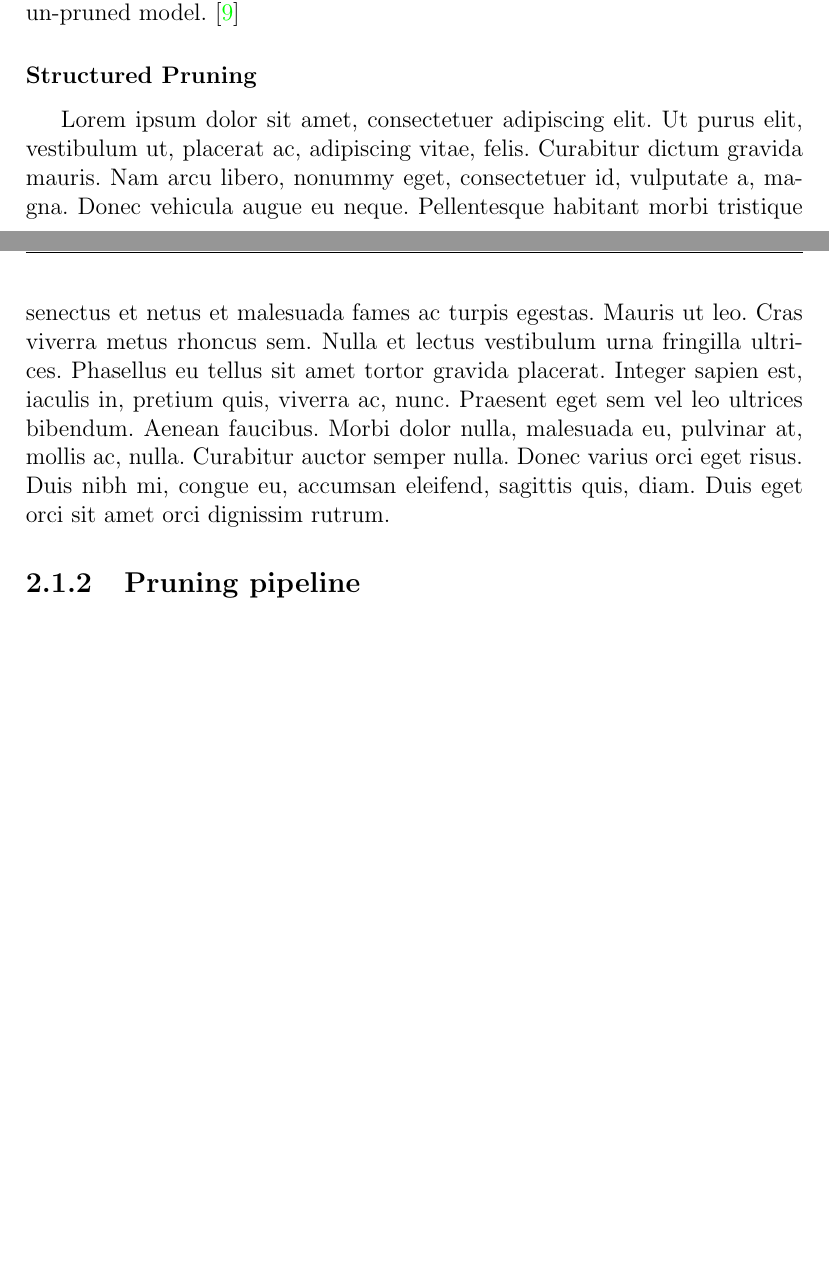
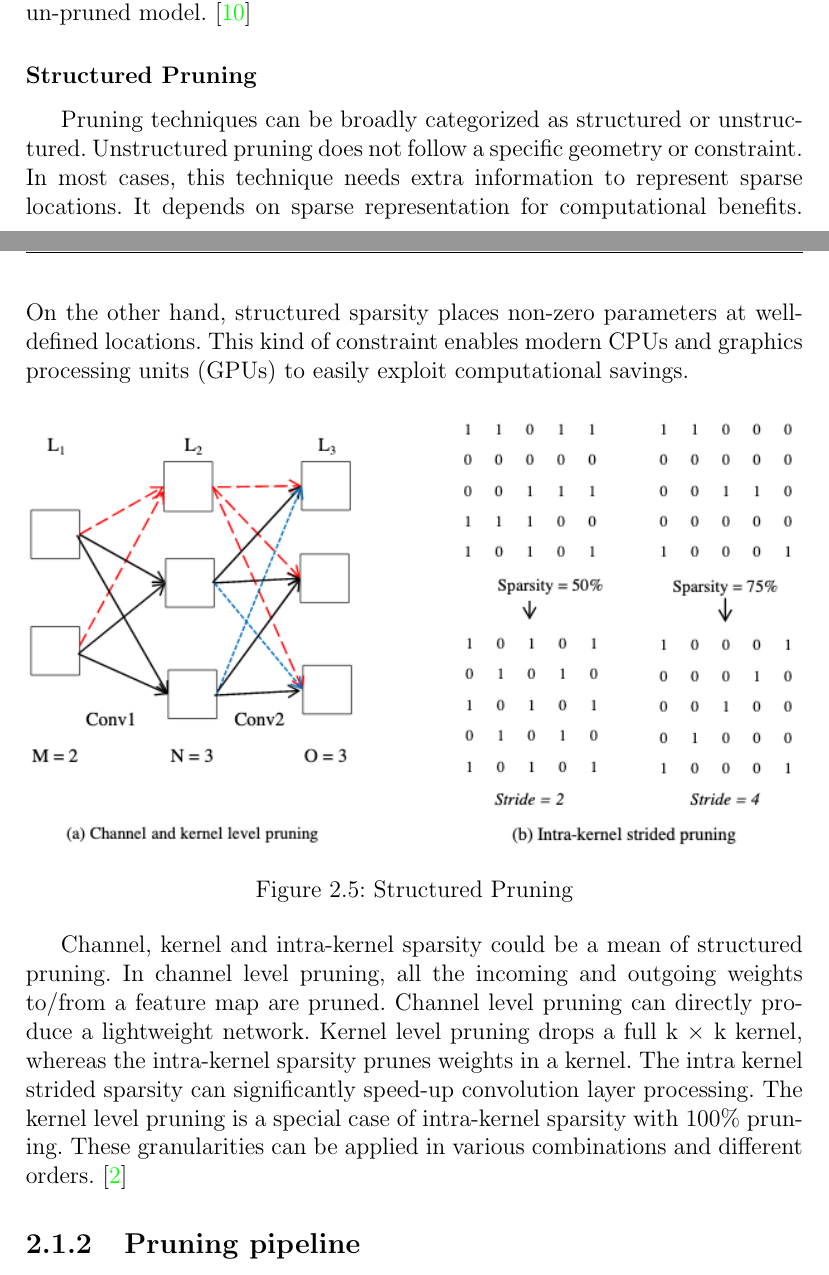
Before and after one commit to diegorusso/master-degree-thesis, a LaTeX thesis (diego_russo_master_thesis.tex, which reads pruning.tex): two parts of pages 26 and 27 of 40 before the commit and two parts of pages 26 and 27 of 41 after it, joined at a grey line, cut so that both start at the same text, the shorter picture padded with empty space. Compiled offline with pdfLaTeX.

Commit message:
Add structured pruning
Change-Id: I04da5549645663a70fe710bb1da6d0e035d9f485

```diff
--- a/pruning.tex
+++ b/pruning.tex
@@ -172,7 +172,30 @@ feature map, and output volumes from the output feature map of the un-pruned
 model.\cite{He_2017}
 
 \subsubsection{Structured Pruning}
-\lipsum[1]
+Pruning techniques can be broadly categorized as structured or unstructured.
+Unstructured pruning does not follow a specific geometry or constraint. In most
+cases, this technique needs extra information to represent sparse locations. It
+depends on sparse representation for computational benefits. On the other hand,
+structured sparsity places non-zero parameters at well-defined locations. This
+kind of constraint enables modern CPUs and graphics processing units (GPUs) to
+easily exploit computational savings.
+
+\begin{figure}[ht]
+    \includegraphics[width=\textwidth]{images/pruning/structured_pruning.png}
+    \centering
+    \caption{Structured Pruning}\label{fig:structured_pruning}
+\end{figure}
+
+Channel, kernel and intra-kernel sparsity could be a mean of structured
+pruning. In channel level pruning, all the incoming and outgoing weights
+to/from a feature map are pruned. Channel level pruning can directly produce a
+lightweight network.
+Kernel level pruning drops a full k × k kernel, whereas the intra-kernel
+sparsity prunes weights in a kernel. The intra kernel strided sparsity can
+significantly speed-up convolution layer processing.
+The kernel level pruning is a special case of intra-kernel sparsity with
+100\% pruning. These granularities can be applied in various combinations and
+different orders.\cite{Anwar_2017}
 
 \subsection{Pruning pipeline}
 Training, pruning, fine-tuning
```
Also changed, not shown: bibliography.bib (+74 -59 lines), images/pruning/structured_pruning.png (added).
